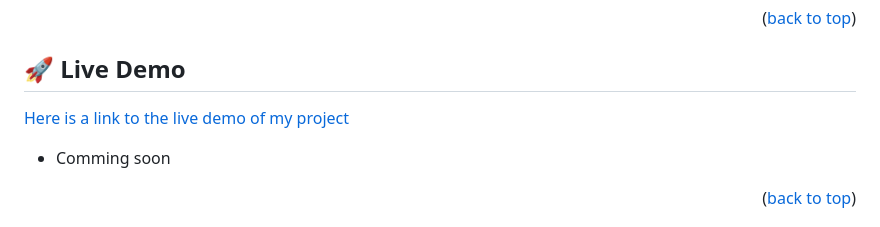
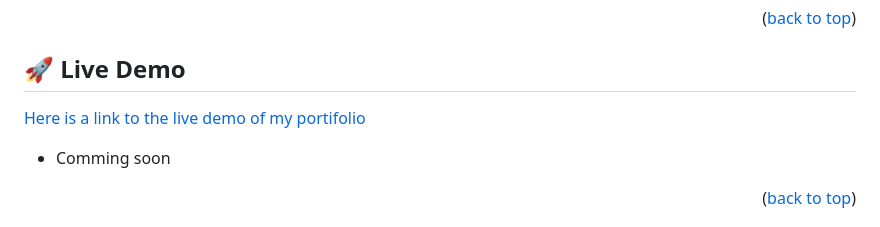
Before and after one commit to CELYNEBIRUNGI/Portfolio-Project, a Markdown page: README.md, the part around the change. GitHub-like rendering.

Commit message:
deploy live demo

```diff
--- a/README.md
+++ b/README.md
@@ -94,7 +94,7 @@ css
 <!-- LIVE DEMO -->
 
 ## 🚀 Live Demo <a name="live-demo"></a>
-<a href="https://celynebirungi.github.io/Portfolio-Project/"> Here is a link to the live demo of my project<a><br>
+<a href="https://celynebirungi.github.io/Portfolio-Project/"> Here is a link to the live demo of my portifolio<a><br>
 
 
 - Comming soon
```
